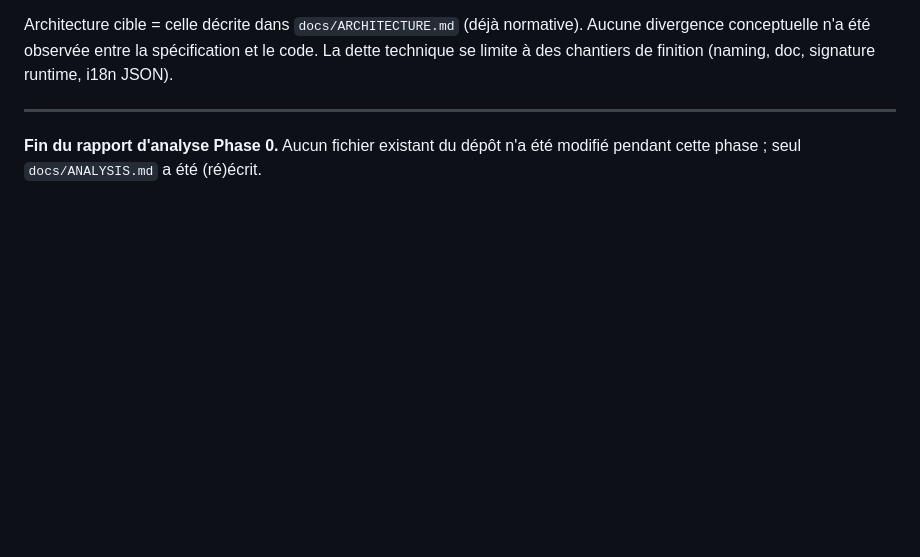
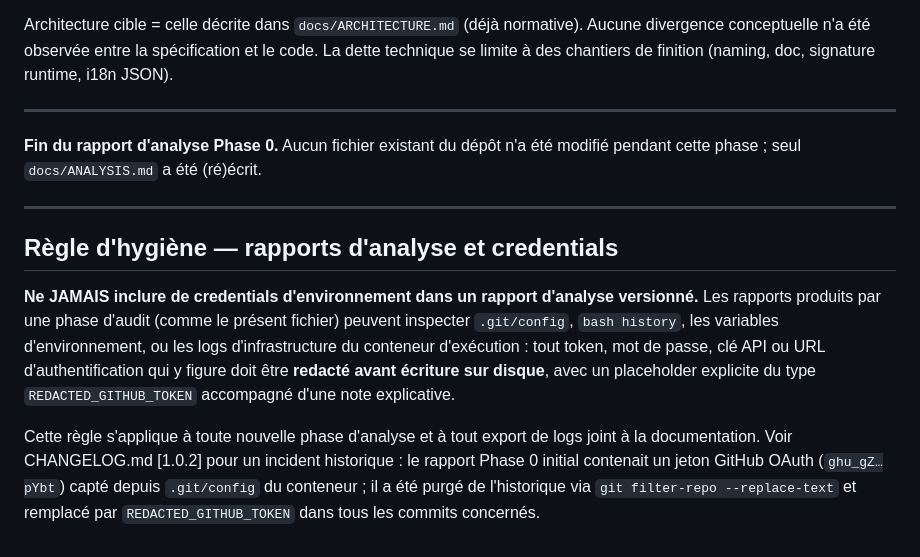
Before and after one commit to africAIsoftmarketing/Portable_Local_AI, a Markdown page: docs/ANALYSIS.md, the part around the change. Rendered like a GitHub page; blank space fills up the shorter version.

```diff
--- a/docs/ANALYSIS.md
+++ b/docs/ANALYSIS.md
@@ -528,3 +528,22 @@ finition (naming, doc, signature runtime, i18n JSON).
 
 **Fin du rapport d'analyse Phase 0.** Aucun fichier existant du dépôt n'a
 été modifié pendant cette phase ; seul `docs/ANALYSIS.md` a été (ré)écrit.
+
+---
+
+## Règle d'hygiène — rapports d'analyse et credentials
+
+**Ne JAMAIS inclure de credentials d'environnement dans un rapport d'analyse
+versionné.** Les rapports produits par une phase d'audit (comme le présent
+fichier) peuvent inspecter `.git/config`, `bash history`, les variables
+d'environnement, ou les logs d'infrastructure du conteneur d'exécution :
+tout token, mot de passe, clé API ou URL d'authentification qui y figure
+doit être **redacté avant écriture sur disque**, avec un placeholder
+explicite du type `REDACTED_GITHUB_TOKEN` accompagné d'une note explicative.
+
+Cette règle s'applique à toute nouvelle phase d'analyse et à tout export
+de logs joint à la documentation. Voir CHANGELOG.md [1.0.2] pour un
+incident historique : le rapport Phase 0 initial contenait un jeton
+GitHub OAuth (`ghu_gZ…pYbt`) capté depuis `.git/config` du conteneur ;
+il a été purgé de l'historique via `git filter-repo --replace-text`
+et remplacé par `REDACTED_GITHUB_TOKEN` dans tous les commits concernés.
```
Also changed, not shown: CHANGELOG.md (+29 -0 lines), README.md (+12 -0 lines).
